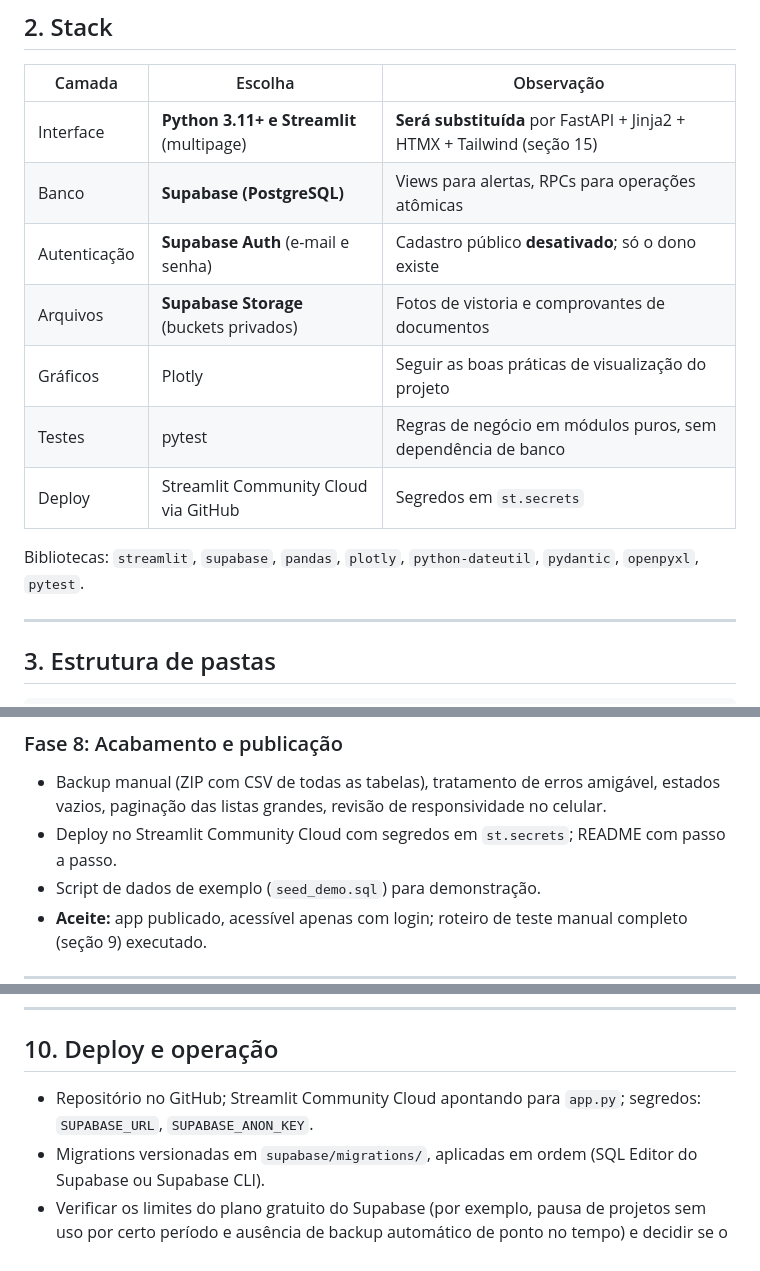
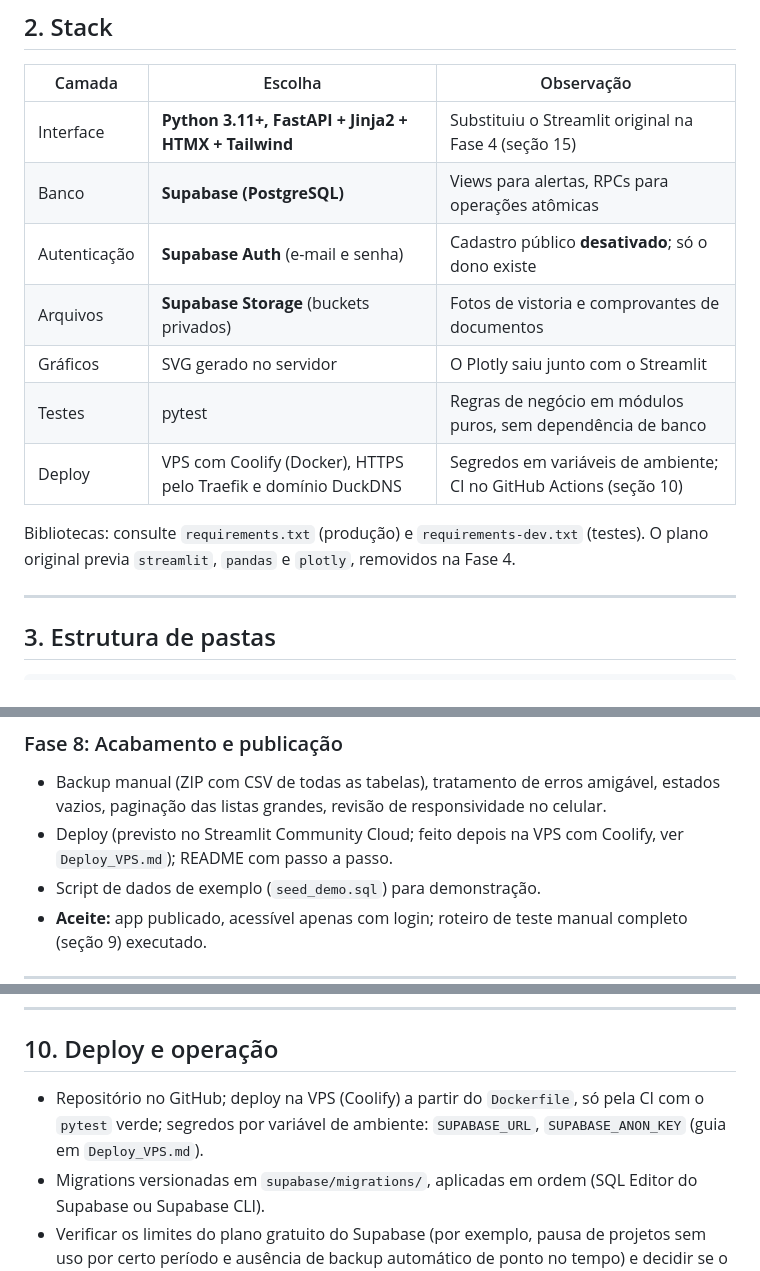
Before and after one commit to isaque-santiago/Controle_Locacao, a Markdown page: Arquivos/Projeto_Locação.md, 3 parts joined by grey strips. Rendered like a GitHub page.

Commit message:
Documentação: remove menções vigentes ao Streamlit e ao Streamlit Community Cloud
README: corrige arquivos que não existem mais e marca o histórico do Streamlit.
Plano: stack, gráficos, deploy e seção 10 passam a refletir FastAPI e a VPS com Coolify.

Co-Authored-By: Claude Sonnet 5.5 <noreply@anthropic.com>

```diff
--- a/Arquivos/Projeto_Locação.md
+++ b/Arquivos/Projeto_Locação.md
@@ -32,15 +32,15 @@ Portal do cliente, integração com WhatsApp, gestão de multas de trânsito, em
 
 | Camada | Escolha | Observação |
 |---|---|---|
-| Interface | **Python 3.11+ e Streamlit** (multipage) | **Será substituída** por FastAPI + Jinja2 + HTMX + Tailwind (seção 15) |
+| Interface | **Python 3.11+, FastAPI + Jinja2 + HTMX + Tailwind** | Substituiu o Streamlit original na Fase 4 (seção 15) |
 | Banco | **Supabase (PostgreSQL)** | Views para alertas, RPCs para operações atômicas |
 | Autenticação | **Supabase Auth** (e-mail e senha) | Cadastro público **desativado**; só o dono existe |
 | Arquivos | **Supabase Storage** (buckets privados) | Fotos de vistoria e comprovantes de documentos |
-| Gráficos | Plotly | Seguir as boas práticas de visualização do projeto |
+| Gráficos | SVG gerado no servidor | O Plotly saiu junto com o Streamlit |
 | Testes | pytest | Regras de negócio em módulos puros, sem dependência de banco |
-| Deploy | Streamlit Community Cloud via GitHub | Segredos em `st.secrets` |
+| Deploy | VPS com Coolify (Docker), HTTPS pelo Traefik e domínio DuckDNS | Segredos em variáveis de ambiente; CI no GitHub Actions (seção 10) |
 
-Bibliotecas: `streamlit`, `supabase`, `pandas`, `plotly`, `python-dateutil`, `pydantic`, `openpyxl`, `pytest`.
+Bibliotecas: consulte `requirements.txt` (produção) e `requirements-dev.txt` (testes). O plano original previa `streamlit`, `pandas` e `plotly`, removidos na Fase 4.
 
 ---
 
@@ -790,7 +790,7 @@ banco), recuperação de senha (esqueci minha senha; o dono redefine) e exclusã
 
 ### Fase 8: Acabamento e publicação
 - Backup manual (ZIP com CSV de todas as tabelas), tratamento de erros amigável, estados vazios, paginação das listas grandes, revisão de responsividade no celular.
-- Deploy no Streamlit Community Cloud com segredos em `st.secrets`; README com passo a passo.
+- Deploy (previsto no Streamlit Community Cloud; feito depois na VPS com Coolify, ver `Deploy_VPS.md`); README com passo a passo.
 - Script de dados de exemplo (`seed_demo.sql`) para demonstração.
 - **Aceite:** app publicado, acessível apenas com login; roteiro de teste manual completo (seção 9) executado.
 
@@ -818,7 +818,7 @@ banco), recuperação de senha (esqueci minha senha; o dono redefine) e exclusã
 
 ## 10. Deploy e operação
 
-- Repositório no GitHub; Streamlit Community Cloud apontando para `app.py`; segredos: `SUPABASE_URL`, `SUPABASE_ANON_KEY`.
+- Repositório no GitHub; deploy na VPS (Coolify) a partir do `Dockerfile`, só pela CI com o `pytest` verde; segredos por variável de ambiente: `SUPABASE_URL`, `SUPABASE_ANON_KEY` (guia em `Deploy_VPS.md`).
 - Migrations versionadas em `supabase/migrations/`, aplicadas em ordem (SQL Editor do Supabase ou Supabase CLI).
 - Verificar os limites do plano gratuito do Supabase (por exemplo, pausa de projetos sem uso por certo período e ausência de backup automático de ponto no tempo) e decidir se o volume de dados/fotos justifica plano pago. Enquanto isso, usar o **backup manual** da Fase 7 com frequência semanal.
 
```
Also changed, not shown: README.md (+6 -2 lines).
